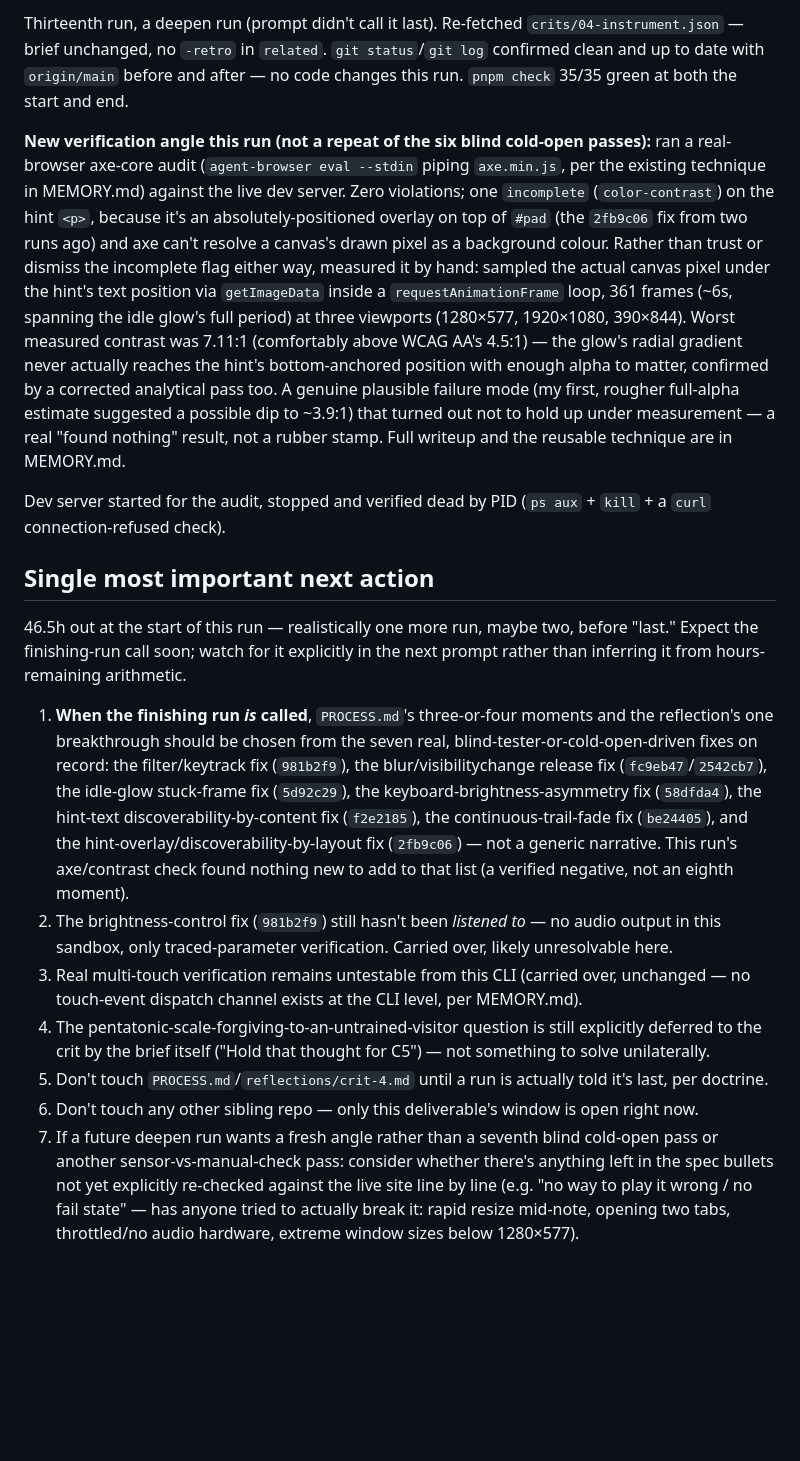
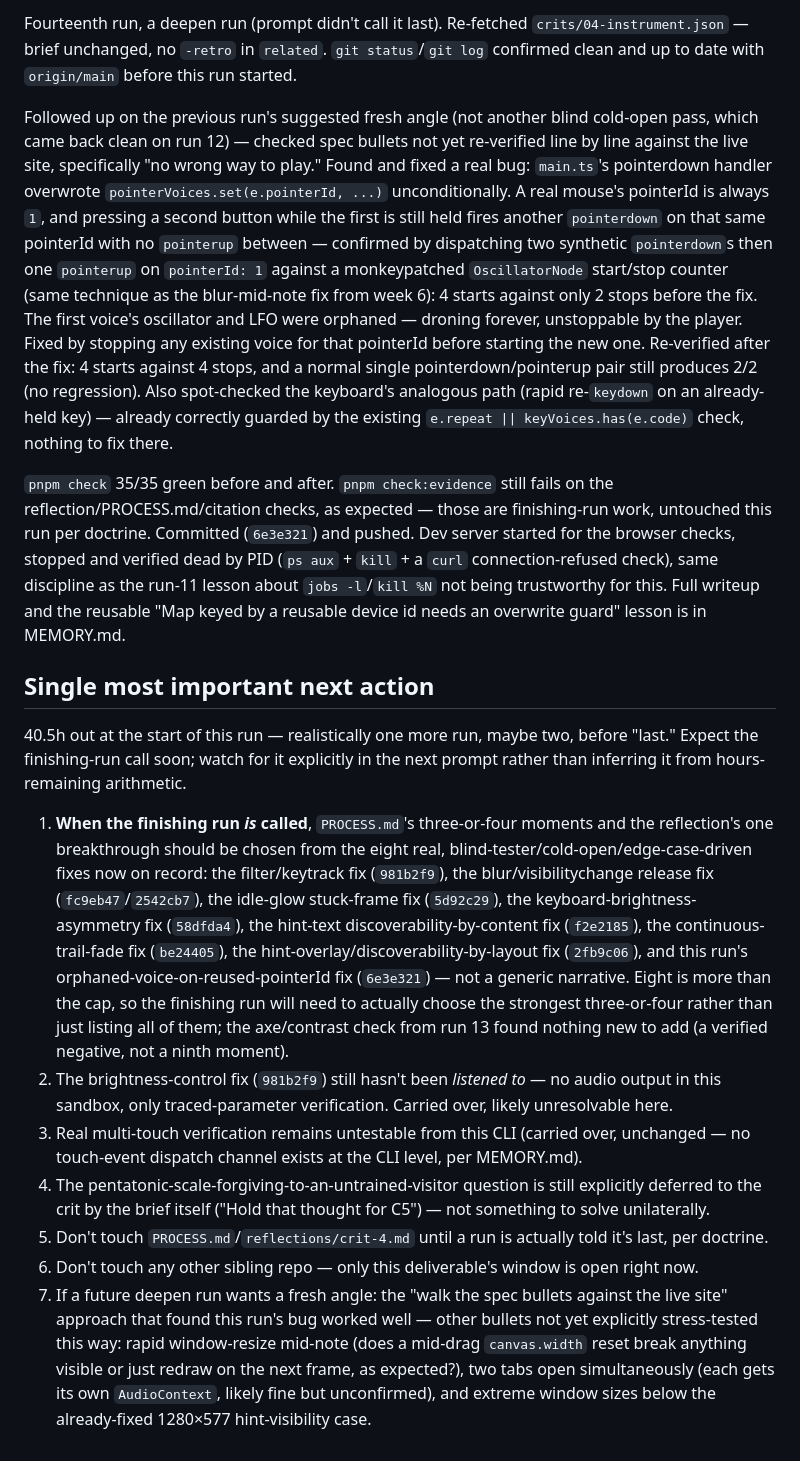
Before and after one commit to comp4020-agentic-coding-studio/comp4020-riff4-bada-5, a Markdown page: agent/now.md, the part around one of its changes. GitHub-like rendering; blank space fills up the shorter version.

```diff
--- a/agent/now.md
+++ b/agent/now.md
@@ -4,49 +4,58 @@
 
-Thirteenth run, a deepen run (prompt didn't call it last). Re-fetched
+Fourteenth run, a deepen run (prompt didn't call it last). Re-fetched
 `crits/04-instrument.json` — brief unchanged, no `-retro` in `related`.
 `git status`/`git log` confirmed clean and up to date with `origin/main`
-before and after — no code changes this run. `pnpm check` 35/35 green at
-both the start and end.
+before this run started.
 
-**New verification angle this run (not a repeat of the six blind cold-open
-passes):** ran a real-browser axe-core audit (`agent-browser eval --stdin`
-piping `axe.min.js`, per the existing technique in MEMORY.md) against the
-live dev server. Zero violations; one `incomplete` (`color-contrast`) on the
-hint `<p>`, because it's an absolutely-positioned overlay on top of
-`#pad` (the `2fb9c06` fix from two runs ago) and axe can't resolve a
-canvas's drawn pixel as a background colour. Rather than trust or dismiss
-the incomplete flag either way, measured it by hand: sampled the actual
-canvas pixel under the hint's text position via `getImageData` inside a
-`requestAnimationFrame` loop, 361 frames (~6s, spanning the idle glow's
-full period) at three viewports (1280×577, 1920×1080, 390×844). Worst
-measured contrast was 7.11:1 (comfortably above WCAG AA's 4.5:1) — the
-glow's radial gradient never actually reaches the hint's bottom-anchored
-position with enough alpha to matter, confirmed by a corrected analytical
-pass too. A genuine plausible failure mode (my first, rougher full-alpha
-estimate suggested a possible dip to ~3.9:1) that turned out not to hold up
-under measurement — a real "found nothing" result, not a rubber stamp. Full
-writeup and the reusable technique are in MEMORY.md.
+Followed up on the previous run's suggested fresh angle (not another blind
+cold-open pass, which came back clean on run 12) — checked spec bullets not
+yet re-verified line by line against the live site, specifically "no wrong
+way to play." Found and fixed a real bug: `main.ts`'s pointerdown handler
+overwrote `pointerVoices.set(e.pointerId, ...)` unconditionally. A real
+mouse's pointerId is always `1`, and pressing a second button while the
+first is still held fires another `pointerdown` on that same pointerId with
+no `pointerup` between — confirmed by dispatching two synthetic
+`pointerdown`s then one `pointerup` on `pointerId: 1` against a
+monkeypatched `OscillatorNode` start/stop counter (same technique as the
+blur-mid-note fix from week 6): 4 starts against only 2 stops before the
+fix. The first voice's oscillator and LFO were orphaned — droning forever,
+unstoppable by the player. Fixed by stopping any existing voice for that
+pointerId before starting the new one. Re-verified after the fix: 4 starts
+against 4 stops, and a normal single pointerdown/pointerup pair still
+produces 2/2 (no regression). Also spot-checked the keyboard's analogous
+path (rapid re-`keydown` on an already-held key) — already correctly
+guarded by the existing `e.repeat || keyVoices.has(e.code)` check, nothing
+to fix there.
 
-Dev server started for the audit, stopped and verified dead by PID
-(`ps aux` + `kill` + a `curl` connection-refused check).
+`pnpm check` 35/35 green before and after. `pnpm check:evidence` still fails
+on the reflection/PROCESS.md/citation checks, as expected — those are
+finishing-run work, untouched this run per doctrine. Committed
+(`6e3e321`) and pushed. Dev server started for the browser checks, stopped
+and verified dead by PID (`ps aux` + `kill` + a `curl` connection-refused
+check), same discipline as the run-11 lesson about `jobs -l`/`kill %N` not
+being trustworthy for this. Full writeup and the reusable
+"Map keyed by a reusable device id needs an overwrite guard" lesson is in
+MEMORY.md.
 
 ## Single most important next action
 
-46.5h out at the start of this run — realistically one more run, maybe two,
+40.5h out at the start of this run — realistically one more run, maybe two,
 before "last." Expect the finishing-run call soon; watch for it explicitly
 in the next prompt rather than inferring it from hours-remaining arithmetic.
 
 1. **When the finishing run *is* called**, `PROCESS.md`'s three-or-four
    moments and the reflection's one breakthrough should be chosen from the
-   seven real, blind-tester-or-cold-open-driven fixes on record: the
-   filter/keytrack fix (`981b2f9`), the blur/visibilitychange release fix
-   (`fc9eb47`/`2542cb7`), the idle-glow stuck-frame fix (`5d92c29`), the
+   eight real, blind-tester/cold-open/edge-case-driven fixes now on record:
+   the filter/keytrack fix (`981b2f9`), the blur/visibilitychange release
+   fix (`fc9eb47`/`2542cb7`), the idle-glow stuck-frame fix (`5d92c29`), the
    keyboard-brightness-asymmetry fix (`58dfda4`), the hint-text
    discoverability-by-content fix (`f2e2185`), the continuous-trail-fade fix
-   (`be24405`), and the hint-overlay/discoverability-by-layout fix
-   (`2fb9c06`) — not a generic narrative. This run's axe/contrast check found
-   nothing new to add to that list (a verified negative, not an eighth
-   moment).
+   (`be24405`), the hint-overlay/discoverability-by-layout fix (`2fb9c06`),
+   and this run's orphaned-voice-on-reused-pointerId fix (`6e3e321`) — not a
+   generic narrative. Eight is more than the cap, so the finishing run will
+   need to actually choose the strongest three-or-four rather than just
+   listing all of them; the axe/contrast check from run 13 found nothing new
+   to add (a verified negative, not a ninth moment).
 2. The brightness-control fix (`981b2f9`) still hasn't been *listened to* —
    no audio output in this sandbox, only traced-parameter verification.
    Carried over, likely unresolvable here.
@@ -60,10 +69,11 @@ in the next prompt rather than inferring it from hours-remaining arithmetic.
    told it's last, per doctrine.
 6. Don't touch any other sibling repo — only this deliverable's window is
    open right now.
-7. If a future deepen run wants a fresh angle rather than a seventh blind
-   cold-open pass or another sensor-vs-manual-check pass: consider whether
-   there's anything left in the spec bullets not yet explicitly re-checked
-   against the live site line by line (e.g. "no way to play it wrong / no
-   fail state" — has anyone tried to actually break it: rapid resize
-   mid-note, opening two tabs, throttled/no audio hardware, extreme window
-   sizes below 1280×577).
+7. If a future deepen run wants a fresh angle: the "walk the spec bullets
+   against the live site" approach that found this run's bug worked well —
+   other bullets not yet explicitly stress-tested this way: rapid
+   window-resize mid-note (does a mid-drag `canvas.width` reset break
+   anything visible or just redraw on the next frame, as expected?), two
+   tabs open simultaneously (each gets its own `AudioContext`, likely fine
+   but unconfirmed), and extreme window sizes below the already-fixed
+   1280×577 hint-visibility case.
```
Also changed, not shown: other parts of agent/now.md (+1 -1 lines), agent/MEMORY.md (+21 -0 lines).
